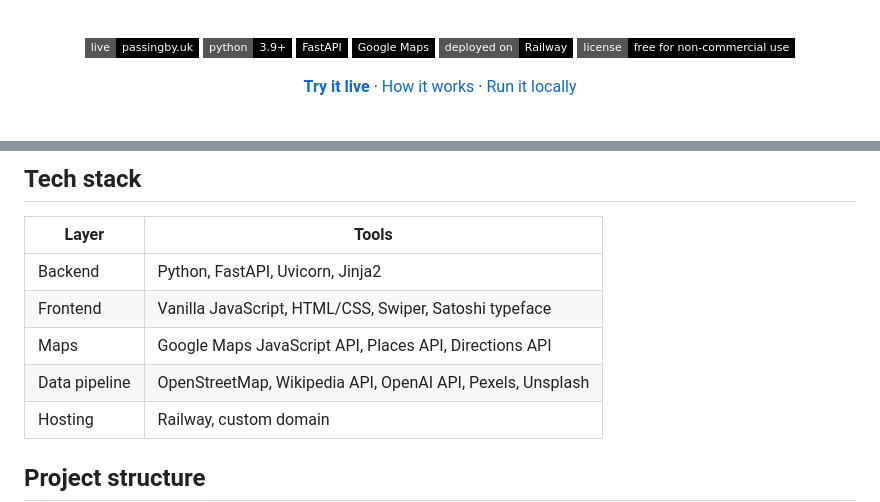
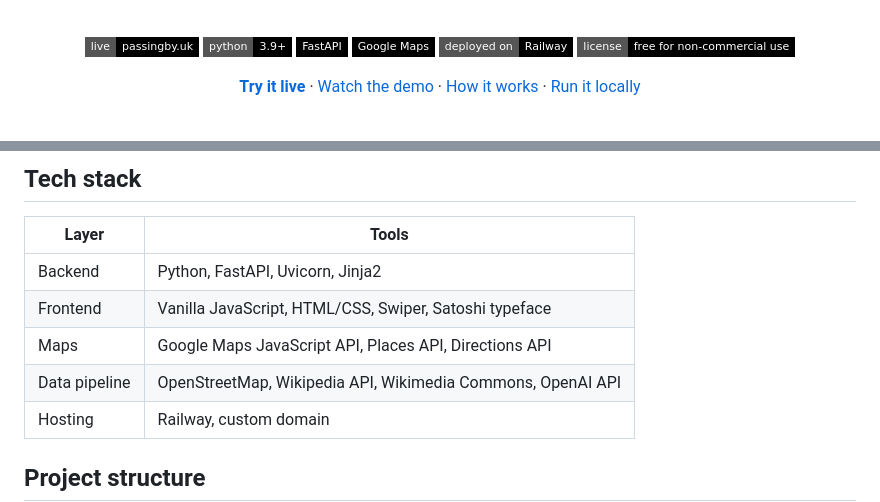
Before and after one commit to qubula/Explore-London---Landmarks, a Markdown page: README.md, 2 parts joined by grey strips. Rendered like a GitHub page; badges without logos.

```diff
--- a/README.md
+++ b/README.md
@@ -21,7 +21,7 @@ PassingBy plans a scenic route between any two points in London and tells you th
 ![Railway](https://img.shields.io/badge/deployed%20on-Railway-000000?style=flat-square&logo=railway&logoColor=white)
 [![License](https://img.shields.io/badge/license-free%20for%20non--commercial%20use-000000?style=flat-square)](#license)
 
-[**Try it live**](https://www.passingby.uk/mobile) · [How it works](#how-it-works) · [Run it locally](#run-it-locally)
+[**Try it live**](https://www.passingby.uk/mobile) · [Watch the demo](https://www.youtube.com/watch?v=hFkSI2gQjCA) · [How it works](#how-it-works) · [Run it locally](#run-it-locally)
 
 <br>
 
@@ -134,7 +144,7 @@ flowchart LR
 | Backend | Python, FastAPI, Uvicorn, Jinja2 |
 | Frontend | Vanilla JavaScript, HTML/CSS, Swiper, Satoshi typeface |
 | Maps | Google Maps JavaScript API, Places API, Directions API |
-| Data pipeline | OpenStreetMap, Wikipedia API, OpenAI API, Pexels, Unsplash |
+| Data pipeline | OpenStreetMap, Wikipedia API, Wikimedia Commons, OpenAI API |
 | Hosting | Railway, custom domain |
 
 ## Project structure
```
Also changed, not shown: other parts of README.md (+14 -4 lines), docs/images/landmark-cards.png (added), docs/images/video-thumbnail.jpg (added), 1 other file.
